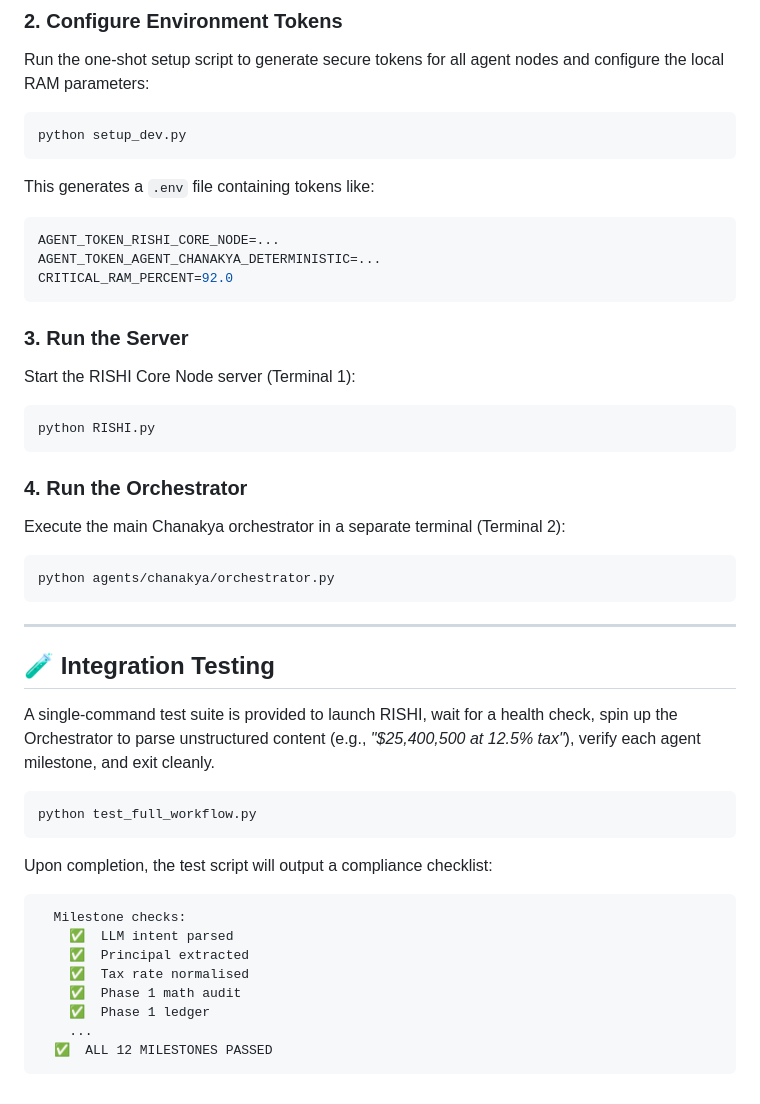
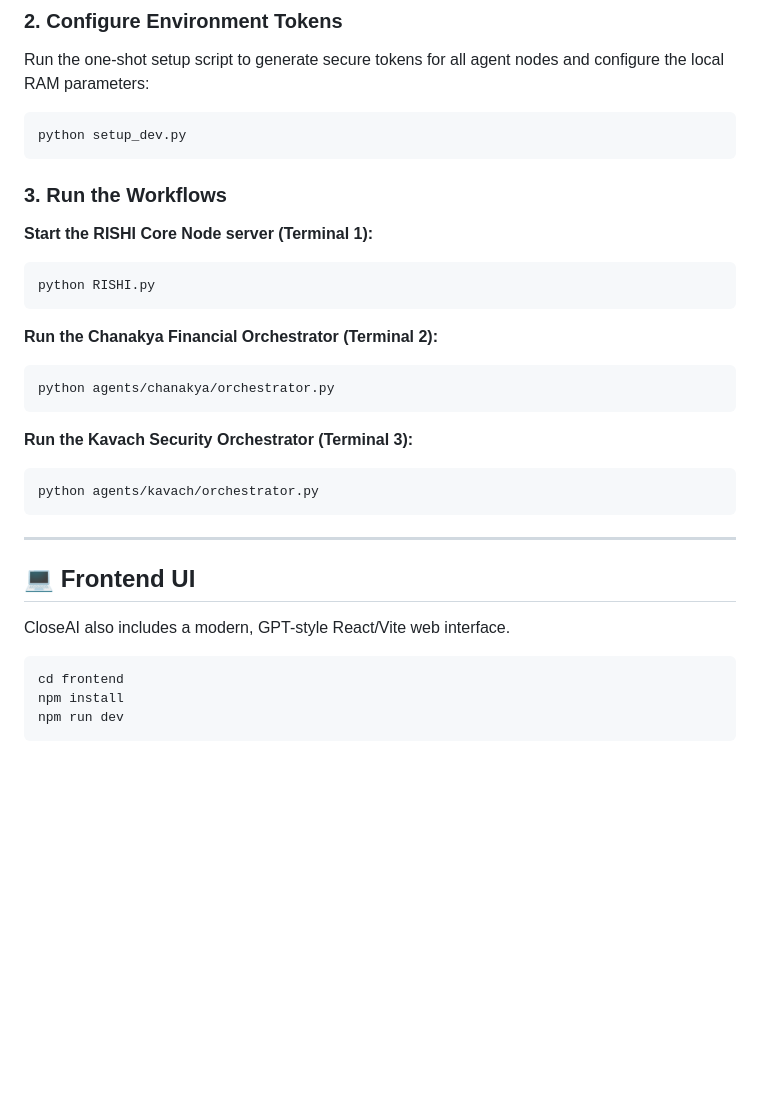
Before and after one commit to shubhamsharma0707/CloseAI, a Markdown page: README.md, the part around one of its changes. GitHub-like rendering; blank space fills up the shorter version.

Commit message:
docs: update README to describe project and include Kavach orchestrator

````diff
--- a/README.md
+++ b/README.md
@@ -101,42 +71,30 @@ Run the one-shot setup script to generate secure tokens for all agent nodes and
 ```bash
 python setup_dev.py
 ```
-This generates a `.env` file containing tokens like:
-```env
-AGENT_TOKEN_RISHI_CORE_NODE=...
-AGENT_TOKEN_AGENT_CHANAKYA_DETERMINISTIC=...
-CRITICAL_RAM_PERCENT=92.0
-```
 
-### 3. Run the Server
-Start the RISHI Core Node server (Terminal 1):
+### 3. Run the Workflows
+
+**Start the RISHI Core Node server (Terminal 1):**
 ```bash
 python RISHI.py
 ```
 
-### 4. Run the Orchestrator
-Execute the main Chanakya orchestrator in a separate terminal (Terminal 2):
+**Run the Chanakya Financial Orchestrator (Terminal 2):**
 ```bash
 python agents/chanakya/orchestrator.py
 ```
 
+**Run the Kavach Security Orchestrator (Terminal 3):**
+```bash
+python agents/kavach/orchestrator.py
+```
+
 ---
 
-## 🧪 Integration Testing
-
-A single-command test suite is provided to launch RISHI, wait for a health check, spin up the Orchestrator to parse unstructured content (e.g., *"$25,400,500 at 12.5% tax"*), verify each agent milestone, and exit cleanly.
-
+## 💻 Frontend UI
+CloseAI also includes a modern, GPT-style React/Vite web interface.
 ```bash
-python test_full_workflow.py
+cd frontend
+npm install
+npm run dev
 ```
-Upon completion, the test script will output a compliance checklist:
-```text
-  Milestone checks:
-    ✅  LLM intent parsed
-    ✅  Principal extracted
-    ✅  Tax rate normalised
-    ✅  Phase 1 math audit
-    ✅  Phase 1 ledger
-    ...
-  ✅  ALL 12 MILESTONES PASSED
-```
````
Also changed, not shown: other parts of README.md (+26 -56 lines).
